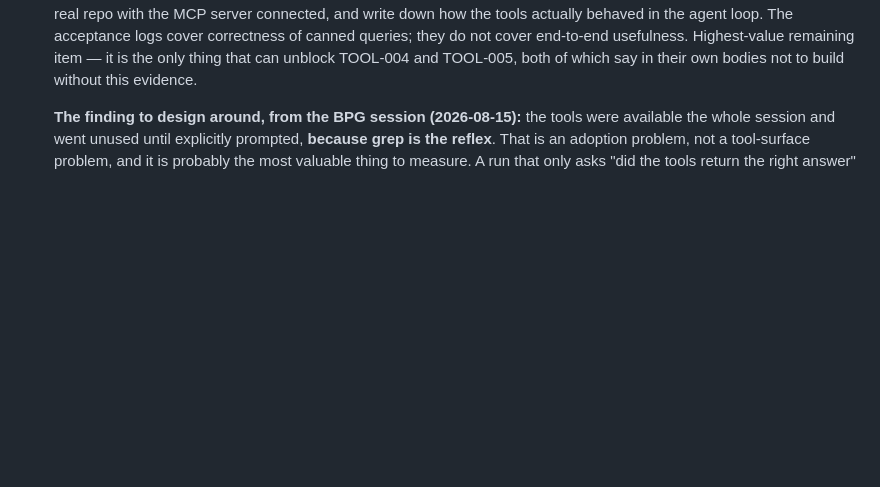
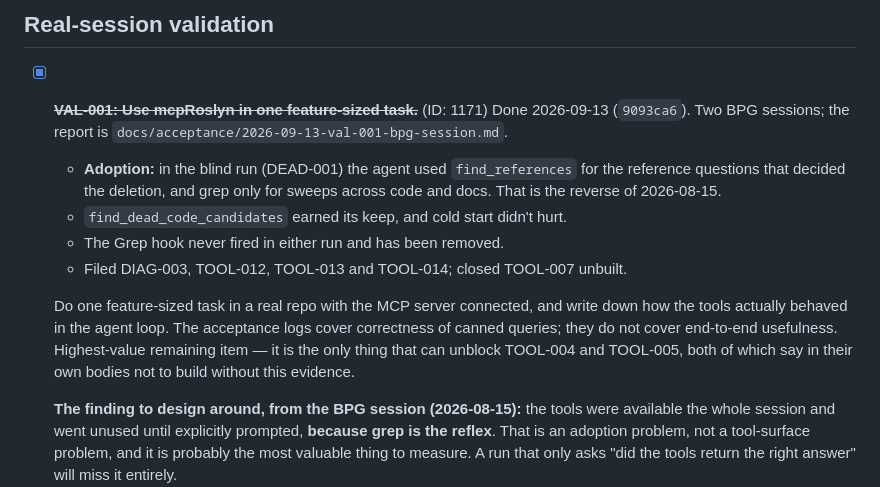
Before and after one commit to MBrekhof/mcpRoslyn, a Markdown page: TODO.md, the part around one of its changes. Rendered like a GitHub page; blank space fills up the shorter version.

```diff
--- a/TODO.md
+++ b/TODO.md
@@ -477,3 +509,13 @@ are the pair to do first — together they are "indexed tools can answer wrong,
+## Real-session validation
+
+- [x] ~~**VAL-001: Use mcpRoslyn in one feature-sized task.**~~ (ID: 1171)
+  Done 2026-09-13 (`9093ca6`). Two BPG sessions; the report is `docs/acceptance/2026-09-13-val-001-bpg-session.md`.
+  - **Adoption:** in the blind run (DEAD-001) the agent used `find_references` for the reference questions that
+    decided the deletion, and grep only for sweeps across code and docs. That is the reverse of 2026-08-15.
+  - `find_dead_code_candidates` earned its keep, and cold start didn't hurt.
+  - The Grep hook never fired in either run and has been removed.
+  - Filed DIAG-003, TOOL-012, TOOL-013 and TOOL-014; closed TOOL-007 unbuilt.
+
   Do one feature-sized task in a real repo with the MCP server connected, and write down how the tools actually behaved
   in the agent loop. The acceptance logs cover correctness of canned queries; they do not cover end-to-end usefulness.
   Highest-value remaining item — it is the only thing that can unblock TOOL-004 and TOOL-005, both of which say in
```
Also changed, not shown: other parts of TODO.md (+35 -3 lines).
